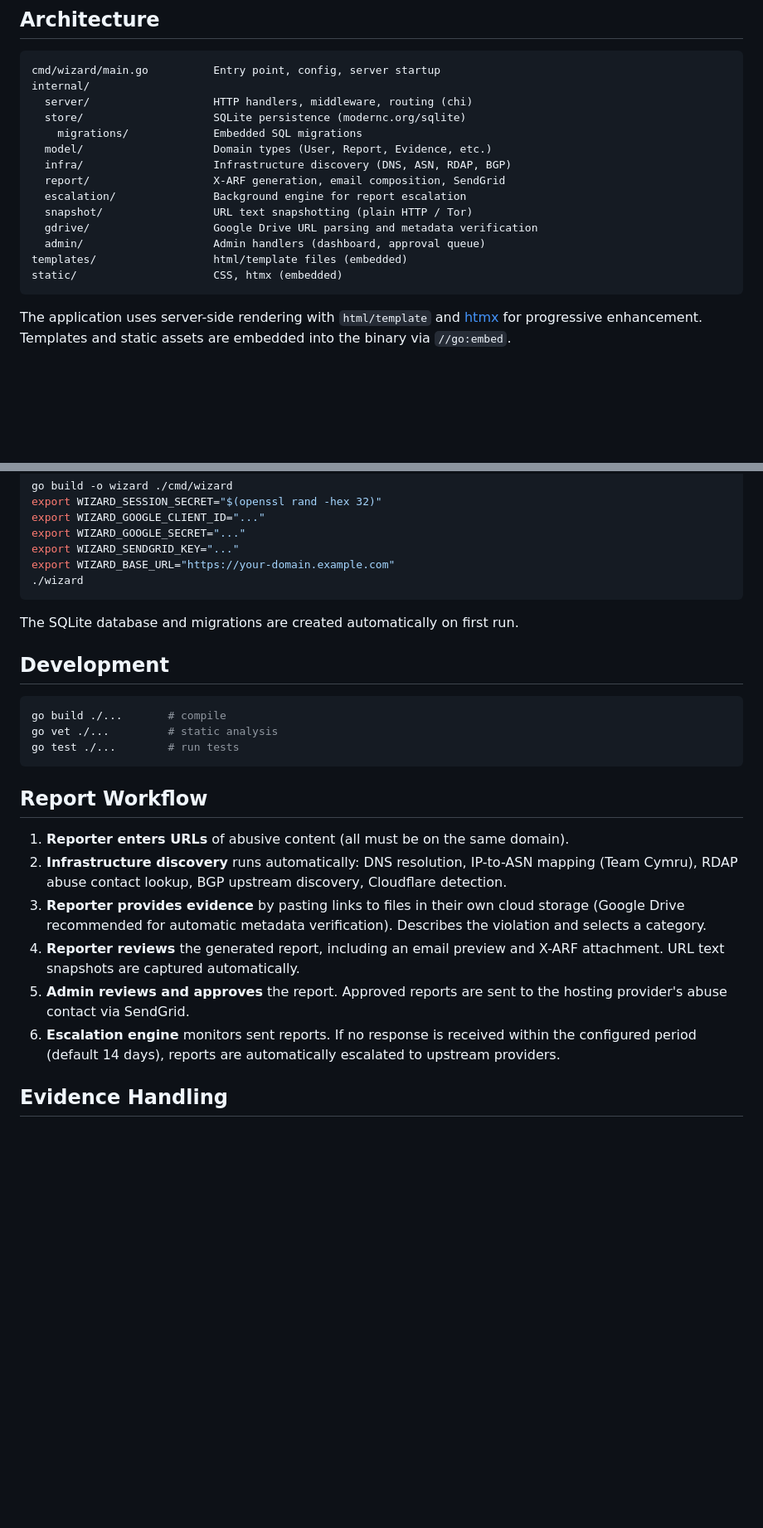
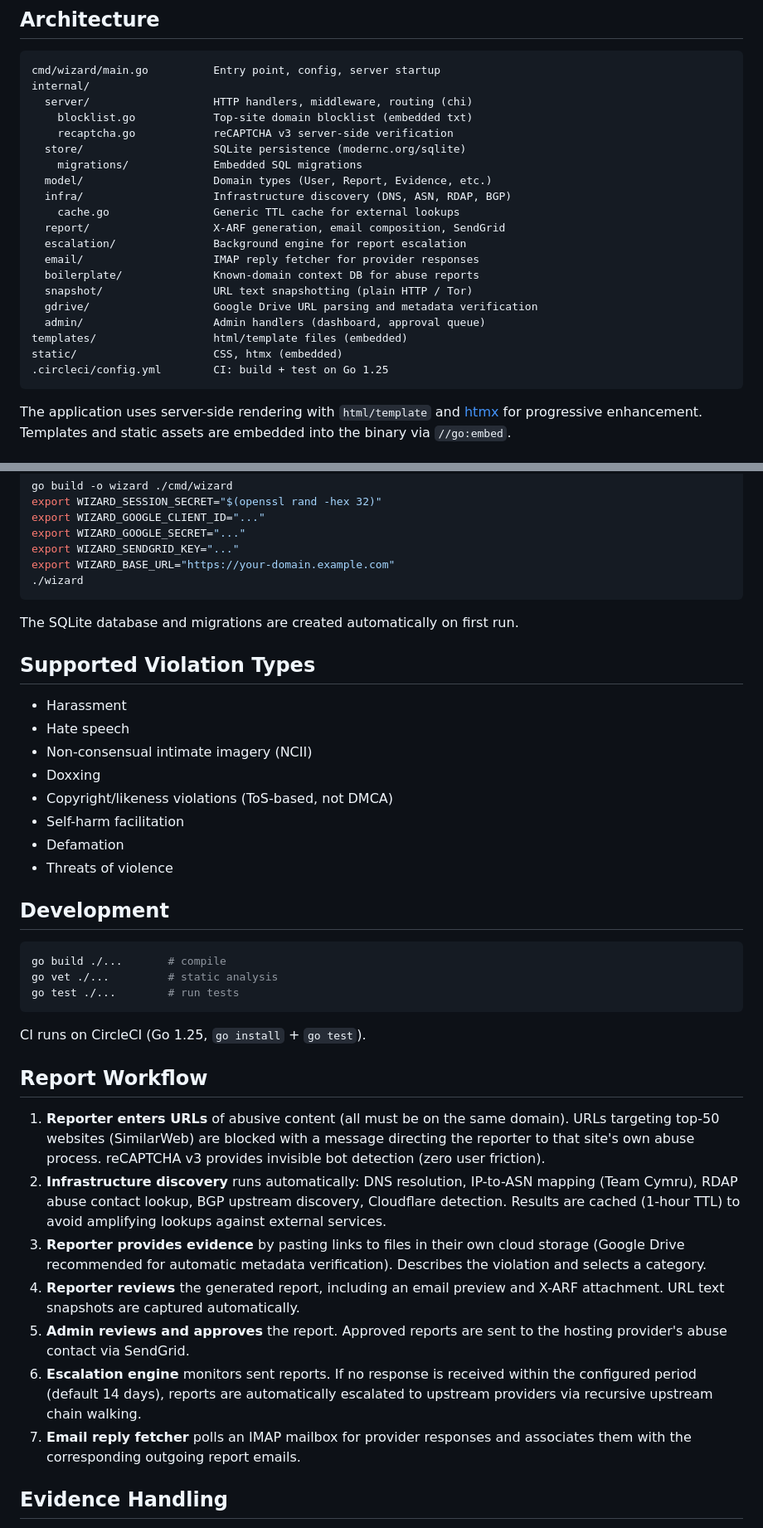
Before and after one commit to endharassment/reporting-wizard, a Markdown page: README.md, 2 parts joined by grey strips. Shown at 83% size. Rendered like a GitHub page; blank space fills up the shorter version.

````diff
--- a/README.md
+++ b/README.md
@@ -20,17 +20,23 @@ Apache 2.0. See [LICENSE](LICENSE).
 cmd/wizard/main.go          Entry point, config, server startup
 internal/
   server/                   HTTP handlers, middleware, routing (chi)
+    blocklist.go            Top-site domain blocklist (embedded txt)
+    recaptcha.go            reCAPTCHA v3 server-side verification
   store/                    SQLite persistence (modernc.org/sqlite)
     migrations/             Embedded SQL migrations
   model/                    Domain types (User, Report, Evidence, etc.)
   infra/                    Infrastructure discovery (DNS, ASN, RDAP, BGP)
+    cache.go                Generic TTL cache for external lookups
   report/                   X-ARF generation, email composition, SendGrid
   escalation/               Background engine for report escalation
+  email/                    IMAP reply fetcher for provider responses
+  boilerplate/              Known-domain context DB for abuse reports
   snapshot/                 URL text snapshotting (plain HTTP / Tor)
   gdrive/                   Google Drive URL parsing and metadata verification
   admin/                    Admin handlers (dashboard, approval queue)
 templates/                  html/template files (embedded)
 static/                     CSS, htmx (embedded)
+.circleci/config.yml        CI: build + test on Go 1.25
 ```
 
 The application uses server-side rendering with `html/template` and
@@ -90,6 +101,17 @@ export WIZARD_BASE_URL="https://your-domain.example.com"
 
 The SQLite database and migrations are created automatically on first run.
 
+## Supported Violation Types
+
+- Harassment
+- Hate speech
+- Non-consensual intimate imagery (NCII)
+- Doxxing
+- Copyright/likeness violations (ToS-based, not DMCA)
+- Self-harm facilitation
+- Defamation
+- Threats of violence
+
 ## Development
 
 ```bash
@@ -98,12 +120,18 @@ go vet ./...         # static analysis
 go test ./...        # run tests
 ```
 
+CI runs on CircleCI (Go 1.25, `go install` + `go test`).
+
 ## Report Workflow
 
 1. **Reporter enters URLs** of abusive content (all must be on the same domain).
+   URLs targeting top-50 websites (SimilarWeb) are blocked with a message
+   directing the reporter to that site's own abuse process. reCAPTCHA v3
+   provides invisible bot detection (zero user friction).
 2. **Infrastructure discovery** runs automatically: DNS resolution, IP-to-ASN
    mapping (Team Cymru), RDAP abuse contact lookup, BGP upstream discovery,
-   Cloudflare detection.
+   Cloudflare detection. Results are cached (1-hour TTL) to avoid amplifying
+   lookups against external services.
 3. **Reporter provides evidence** by pasting links to files in their own cloud
    storage (Google Drive recommended for automatic metadata verification).
    Describes the violation and selects a category.
@@ -113,7 +141,9 @@ go test ./...        # run tests
    hosting provider's abuse contact via SendGrid.
 6. **Escalation engine** monitors sent reports. If no response is received
    within the configured period (default 14 days), reports are automatically
-   escalated to upstream providers.
+   escalated to upstream providers via recursive upstream chain walking.
+7. **Email reply fetcher** polls an IMAP mailbox for provider responses and
+   associates them with the corresponding outgoing report emails.
 
 ## Evidence Handling
 
````
Also changed, not shown: other parts of README.md (+8 -0 lines), AGENTS.md (+63 -3 lines).
